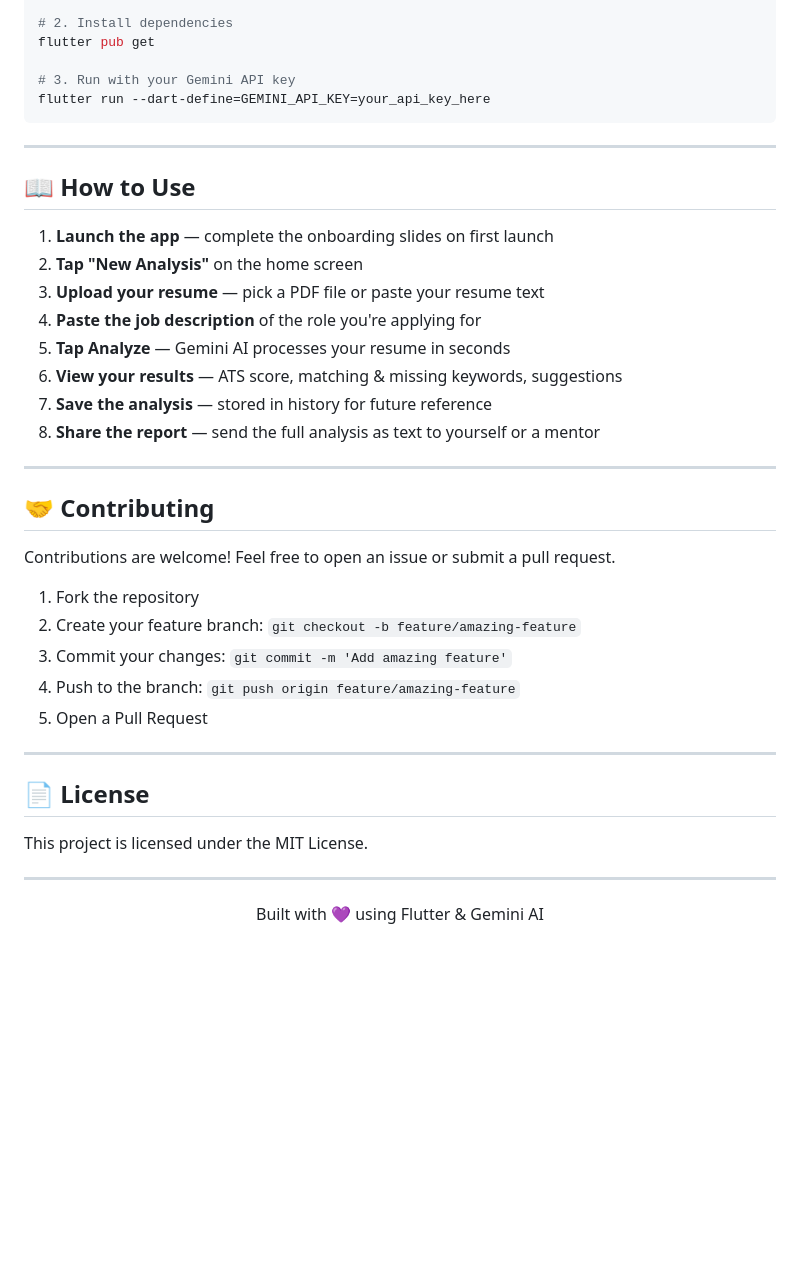
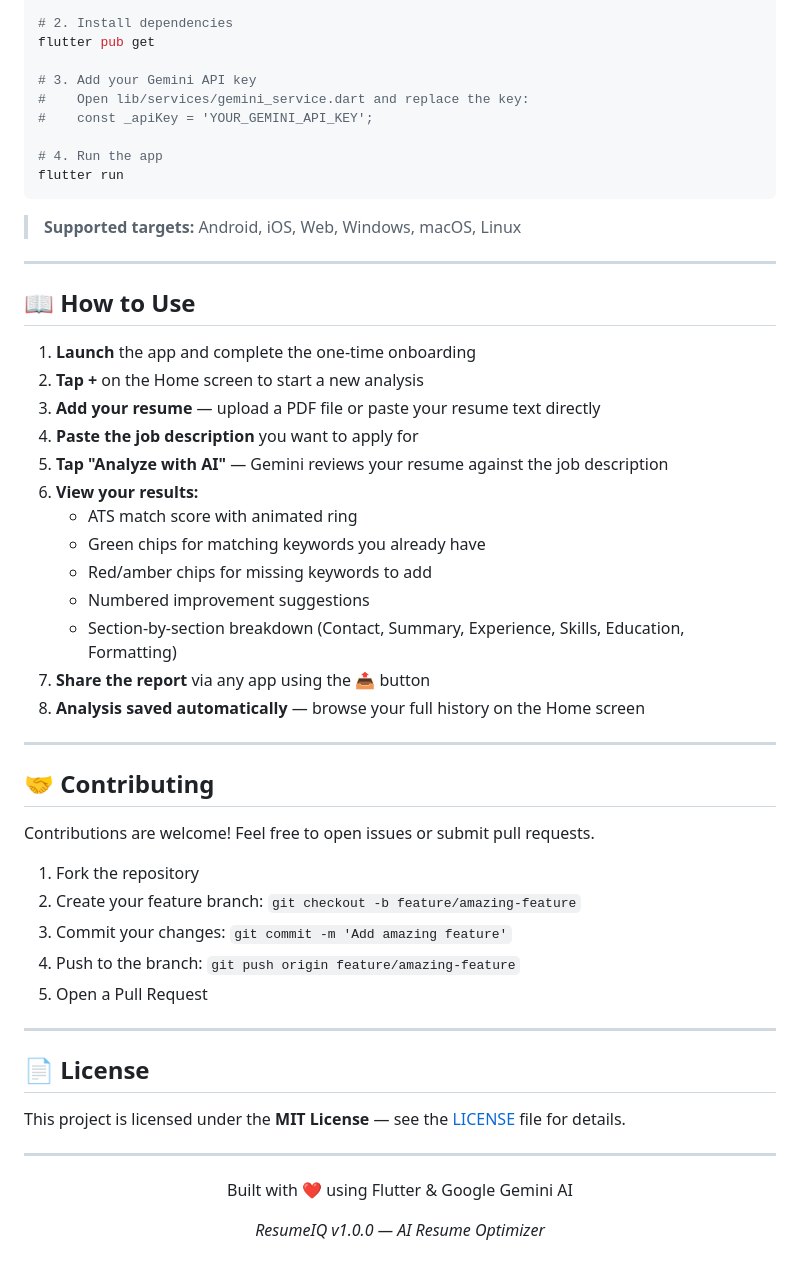
Before and after one commit to guntimadhu/resume_iq, a Markdown page: README.md, the part around one of its changes. GitHub-like rendering; blank space fills up the shorter version.

````diff
--- a/README.md
+++ b/README.md
@@ -70,28 +75,39 @@ cd resume_iq
 # 2. Install dependencies
 flutter pub get
 
-# 3. Run with your Gemini API key
-flutter run --dart-define=GEMINI_API_KEY=your_api_key_here
+# 3. Add your Gemini API key
+#    Open lib/services/gemini_service.dart and replace the key:
+#    const _apiKey = 'YOUR_GEMINI_API_KEY';
+
+# 4. Run the app
+flutter run
 ```
+
+> **Supported targets:** Android, iOS, Web, Windows, macOS, Linux
 
 ---
 
 ## 📖 How to Use
 
-1. **Launch the app** — complete the onboarding slides on first launch
-2. **Tap "New Analysis"** on the home screen
-3. **Upload your resume** — pick a PDF file or paste your resume text
-4. **Paste the job description** of the role you're applying for
-5. **Tap Analyze** — Gemini AI processes your resume in seconds
-6. **View your results** — ATS score, matching & missing keywords, suggestions
-7. **Save the analysis** — stored in history for future reference
-8. **Share the report** — send the full analysis as text to yourself or a mentor
+1. **Launch** the app and complete the one-time onboarding
+2. **Tap +** on the Home screen to start a new analysis
+3. **Add your resume** — upload a PDF file or paste your resume text directly
+4. **Paste the job description** you want to apply for
+5. **Tap "Analyze with AI"** — Gemini reviews your resume against the job description
+6. **View your results:**
+   - ATS match score with animated ring
+   - Green chips for matching keywords you already have
+   - Red/amber chips for missing keywords to add
+   - Numbered improvement suggestions
+   - Section-by-section breakdown (Contact, Summary, Experience, Skills, Education, Formatting)
+7. **Share the report** via any app using the 📤 button
+8. **Analysis saved automatically** — browse your full history on the Home screen
 
 ---
 
 ## 🤝 Contributing
 
-Contributions are welcome! Feel free to open an issue or submit a pull request.
+Contributions are welcome! Feel free to open issues or submit pull requests.
 
 1. Fork the repository
 2. Create your feature branch: `git checkout -b feature/amazing-feature`
@@ -103,8 +119,14 @@ Contributions are welcome! Feel free to open an issue or submit a pull request.
 
 ## 📄 License
 
-This project is licensed under the MIT License.
+This project is licensed under the **MIT License** — see the [LICENSE](LICENSE) file for details.
 
 ---
 
-<p align="center">Built with 💜 using Flutter & Gemini AI</p>
+<div align="center">
+
+Built with ❤️ using Flutter & Google Gemini AI
+
+*ResumeIQ v1.0.0 — AI Resume Optimizer*
+
+</div>
````
Also changed, not shown: other parts of README.md (+36 -31 lines).
